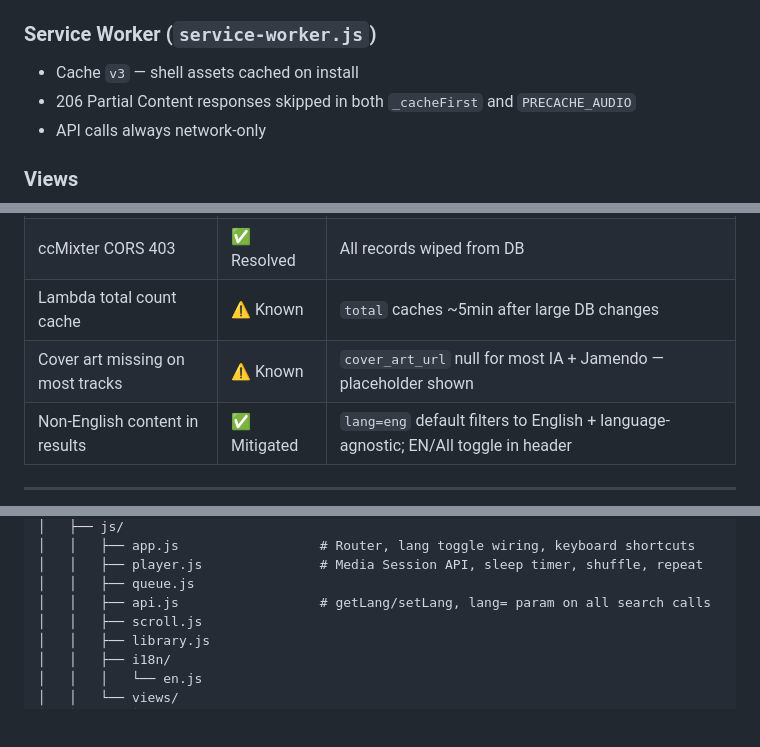
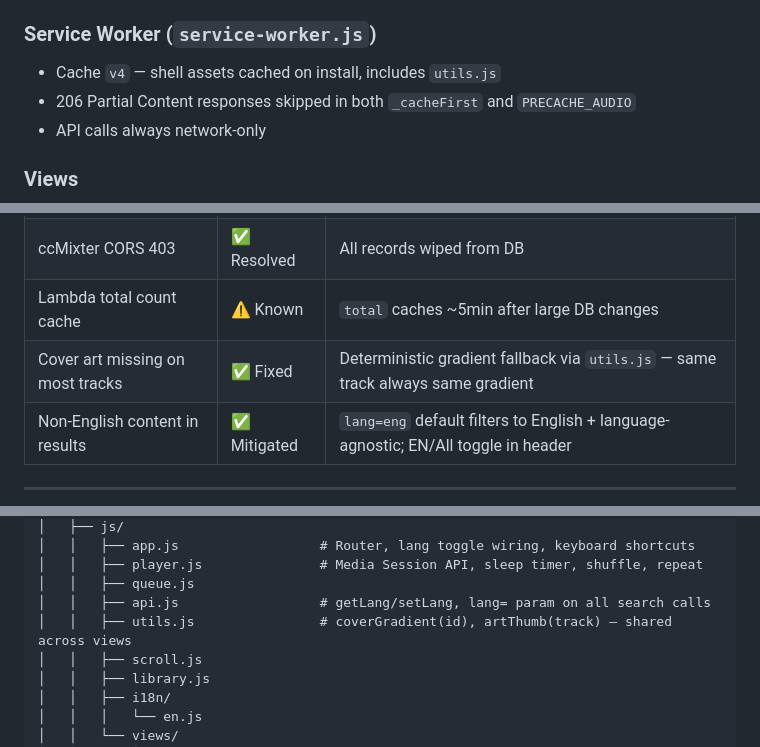
Before and after one commit to Shannon-Goddard/music, a Markdown page: project_architecture_technical_roadmap.md, 3 parts joined by grey strips. Drawn GitHub-style; blank space fills up the shorter version.

```diff
--- a/project_architecture_technical_roadmap.md
+++ b/project_architecture_technical_roadmap.md
@@ -236,7 +236,7 @@ Future fields (not yet populated): `bpm`, `mood`, `acoustid_fingerprint`, `music
 - All search functions: `searchTracks`, `searchByGenre`, `searchByType`, `searchArtists`, `searchAlbums`
 
 ### Service Worker (`service-worker.js`)
-- Cache `v3` — shell assets cached on install
+- Cache `v4` — shell assets cached on install, includes `utils.js`
 - 206 Partial Content responses skipped in both `_cacheFirst` and `PRECACHE_AUDIO`
 - API calls always network-only
 
@@ -290,7 +290,7 @@ python -u tests\test_ingest_ia.py opensource_audio --start-page 150
 | Service worker 206 error | ✅ Fixed | Cache `v3` skips 206 responses |
 | ccMixter CORS 403 | ✅ Resolved | All records wiped from DB |
 | Lambda total count cache | ⚠️ Known | `total` caches ~5min after large DB changes |
-| Cover art missing on most tracks | ⚠️ Known | `cover_art_url` null for most IA + Jamendo — placeholder shown |
+| Cover art missing on most tracks | ✅ Fixed | Deterministic gradient fallback via `utils.js` — same track always same gradient |
 | Non-English content in results | ✅ Mitigated | `lang=eng` default filters to English + language-agnostic; EN/All toggle in header |
 
 ---
@@ -332,6 +332,7 @@ music/
 │   │   ├── player.js               # Media Session API, sleep timer, shuffle, repeat
 │   │   ├── queue.js
 │   │   ├── api.js                  # getLang/setLang, lang= param on all search calls
+│   │   ├── utils.js                # coverGradient(id), artThumb(track) — shared across views
 │   │   ├── scroll.js
 │   │   ├── library.js
 │   │   ├── i18n/
```
Also changed, not shown: other parts of project_architecture_technical_roadmap.md (+3 -4 lines).
